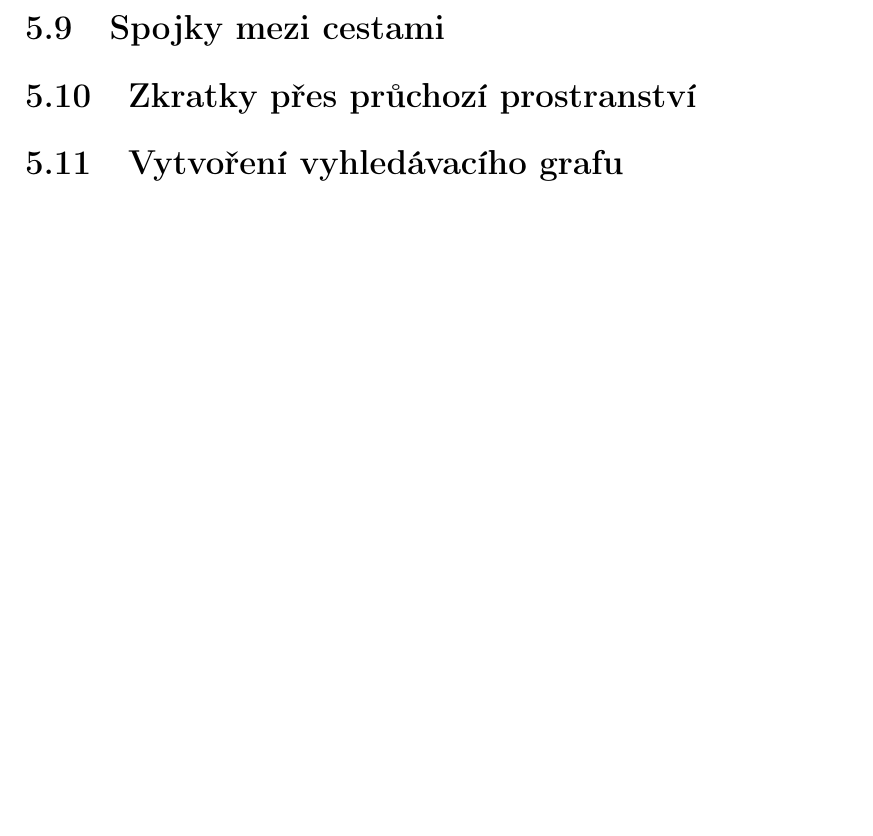
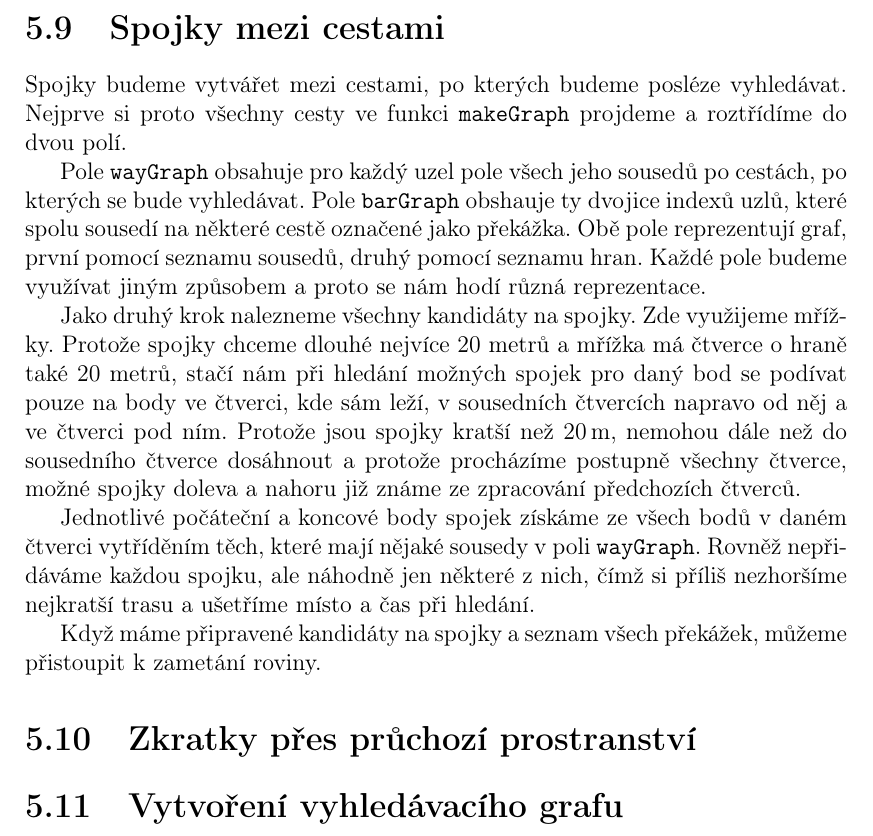
Before and after one commit to xtompok/osmawalk, a LaTeX thesis (text/cs/prace.tex, which reads text/cs/implementace.tex): part of page 25 of 30, cut so that both start at the same text, the shorter picture padded with empty space. Compiled offline with pdfLaTeX.

Commit message:
Added intro to direct ways.

```diff
--- a/text/cs/implementace.tex
+++ b/text/cs/implementace.tex
@@ -265,5 +265,33 @@ položky jsou 64bitová celá čísla a jmenovatel nesmí být záporný. Pro pr
 smíšenými čísly jsou definovány pomocné funkce v souboru \verb|mixnum.h|.
 
 \section{Spojky mezi cestami}
+Spojky budeme vytvářet mezi cestami, po kterých budeme posléze vyhledávat.
+Nejprve si proto všechny cesty ve funkci \verb|makeGraph| projdeme a roztřídíme
+do dvou polí.
+
+Pole \verb|wayGraph| obsahuje pro každý uzel pole všech jeho sousedů po cestách,
+po kterých se bude vyhledávat. Pole \verb|barGraph| obshauje ty dvojice indexů
+uzlů, které spolu sousedí na některé cestě označené jako překážka. Obě pole
+reprezentují graf, první pomocí seznamu sousedů, druhý pomocí seznamu hran.
+Každé pole budeme využívat jiným způsobem a proto se nám hodí různá
+reprezentace.
+
+Jako druhý krok nalezneme všechny kandidáty na spojky. Zde využijeme mřížky.
+Protože spojky chceme dlouhé nejvíce 20 metrů a mřížka má čtverce o hraně také
+20 metrů, stačí nám při hledání možných spojek pro daný bod se podívat pouze na
+body ve čtverci, kde sám leží, v sousedních čtvercích napravo od něj a ve
+čtverci pod ním. Protože jsou spojky kratší než 20\,m, nemohou dále než do sousedního
+čtverce dosáhnout a protože procházíme postupně všechny čtverce, možné spojky
+doleva a nahoru již známe ze zpracování předchozích čtverců.
+
+Jednotlivé počáteční a koncové body spojek získáme ze všech bodů v daném čtverci
+vytříděním těch, které mají nějaké sousedy v poli \verb|wayGraph|. Rovněž
+nepřidáváme každou spojku, ale náhodně jen některé z nich, čímž si příliš
+nezhoršíme nejkratší trasu a ušetříme místo a čas při hledání.
+
+Když máme připravené kandidáty na spojky a seznam všech překážek, můžeme
+přistoupit k zametání roviny.
+
+
 \section{Zkratky přes průchozí prostranství}
 \section{Vytvoření vyhledávacího grafu}
```
Also changed, not shown: text/cs/implementace.tex (2 more changed lines).
